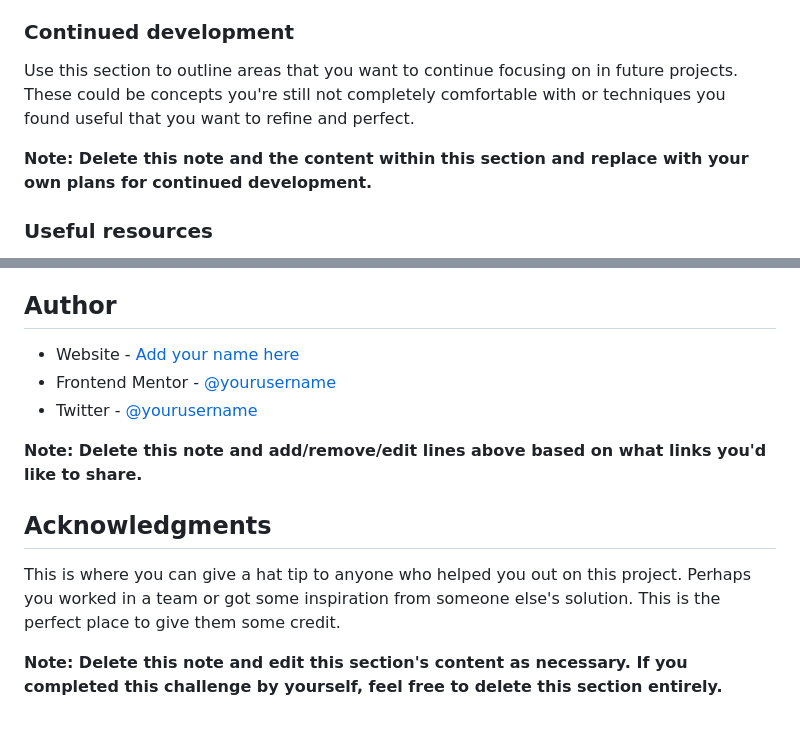
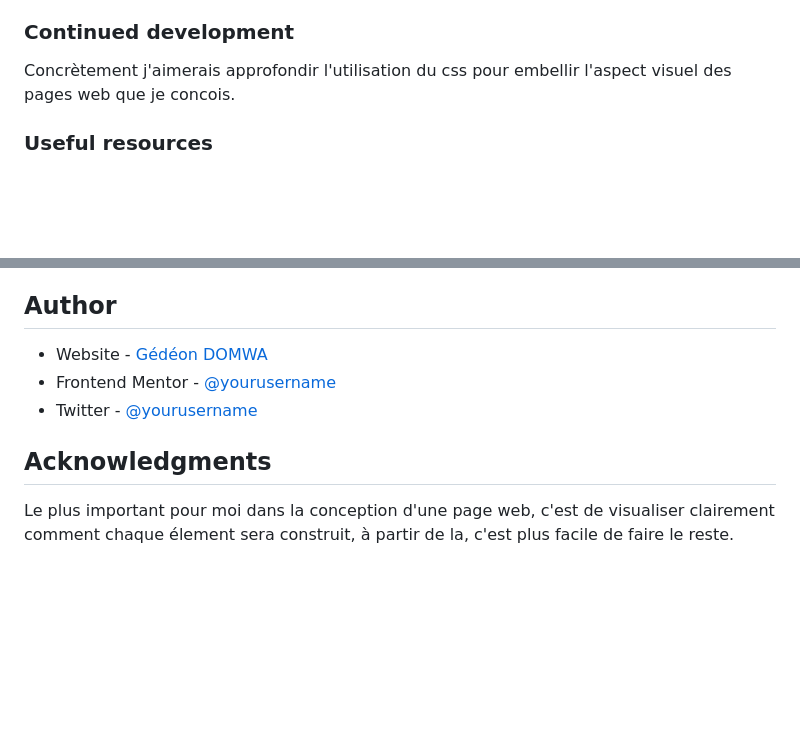
Before and after one commit to saberhoodzeno-bot/Min-Project-Html-Css, a Markdown page: README-template.md, 2 parts joined by grey strips. Drawn GitHub-style; blank space fills up the shorter version.

```diff
--- a/README-template.md
+++ b/README-template.md
@@ -77,9 +46,7 @@ If you want more help with writing markdown, we'd recommend checking out [The Ma
 
 ### Continued development
 
-Use this section to outline areas that you want to continue focusing on in future projects. These could be concepts you're still not completely comfortable with or techniques you found useful that you want to refine and perfect.
-
-**Note: Delete this note and the content within this section and replace with your own plans for continued development.**
+Concrètement j'aimerais approfondir l'utilisation du css pour embellir l'aspect visuel des pages web que je concois.
 
 ### Useful resources
 
@@ -90,14 +57,10 @@ Use this section to outline areas that you want to continue focusing on in futur
 
 ## Author
 
-- Website - [Add your name here](https://www.your-site.com)
+- Website - [Gédéon DOMWA](https://www.your-site.com)
 - Frontend Mentor - [@yourusername](https://www.frontendmentor.io/profile/yourusername)
 - Twitter - [@yourusername](https://www.twitter.com/yourusername)
 
-**Note: Delete this note and add/remove/edit lines above based on what links you'd like to share.**
-
 ## Acknowledgments
 
-This is where you can give a hat tip to anyone who helped you out on this project. Perhaps you worked in a team or got some inspiration from someone else's solution. This is the perfect place to give them some credit.
-
-**Note: Delete this note and edit this section's content as necessary. If you completed this challenge by yourself, feel free to delete this section entirely.**
+Le plus important pour moi dans la conception d'une page web, c'est de visualiser clairement comment chaque élement sera construit, à partir de la, c'est plus facile de faire le reste.
```
Also changed, not shown: other parts of README-template.md (+8 -39 lines), images/Screenshot_page.png (added), 2 other files.
